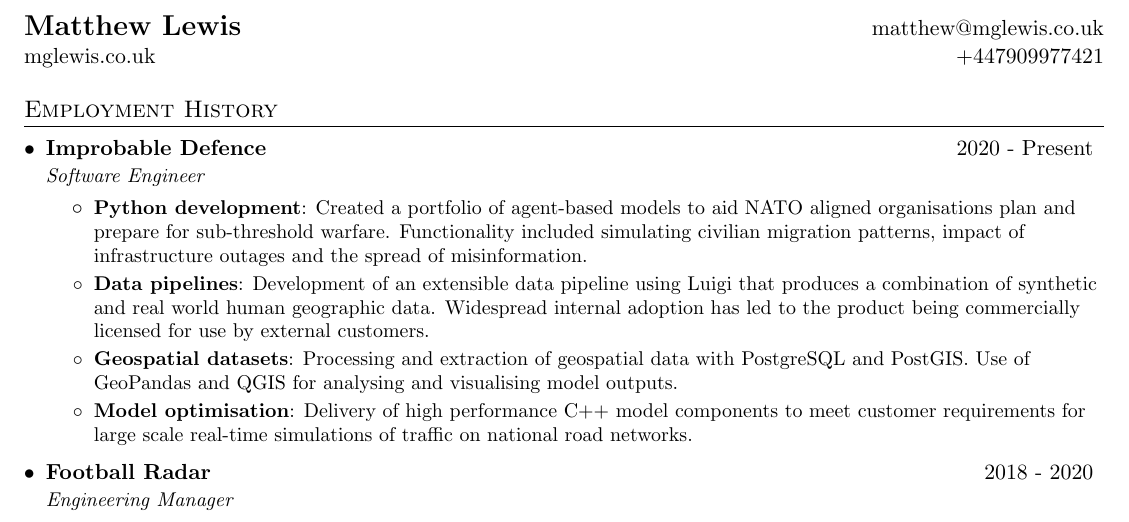
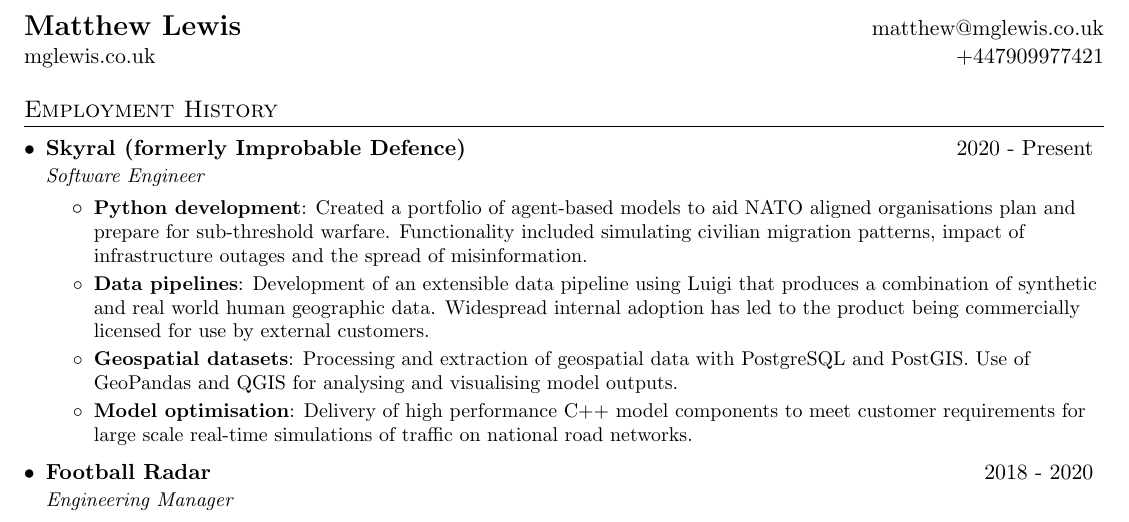
Before and after one commit to mglewis/cv, a LaTeX document (src/matthew_lewis.tex): part of the page, cut so that both start at the same text. Compiled offline with pdfLaTeX.

Commit message:
accounted for rename of Improbable Defence to Skyral

```diff
--- a/src/matthew_lewis.tex
+++ b/src/matthew_lewis.tex
@@ -84,7 +84,7 @@
   \resumeSubHeadingListStart
 
     \resumeSubheading
-      {Improbable Defence}{https://defence.improbable.io/}
+      {Skyral (formerly Improbable Defence)}{https://skyral.com/}
       {2020 - Present}{Software Engineer}
       \resumeItemListStart
         \resumeItem{Python development}
```
Also changed, not shown: 4 other files.
